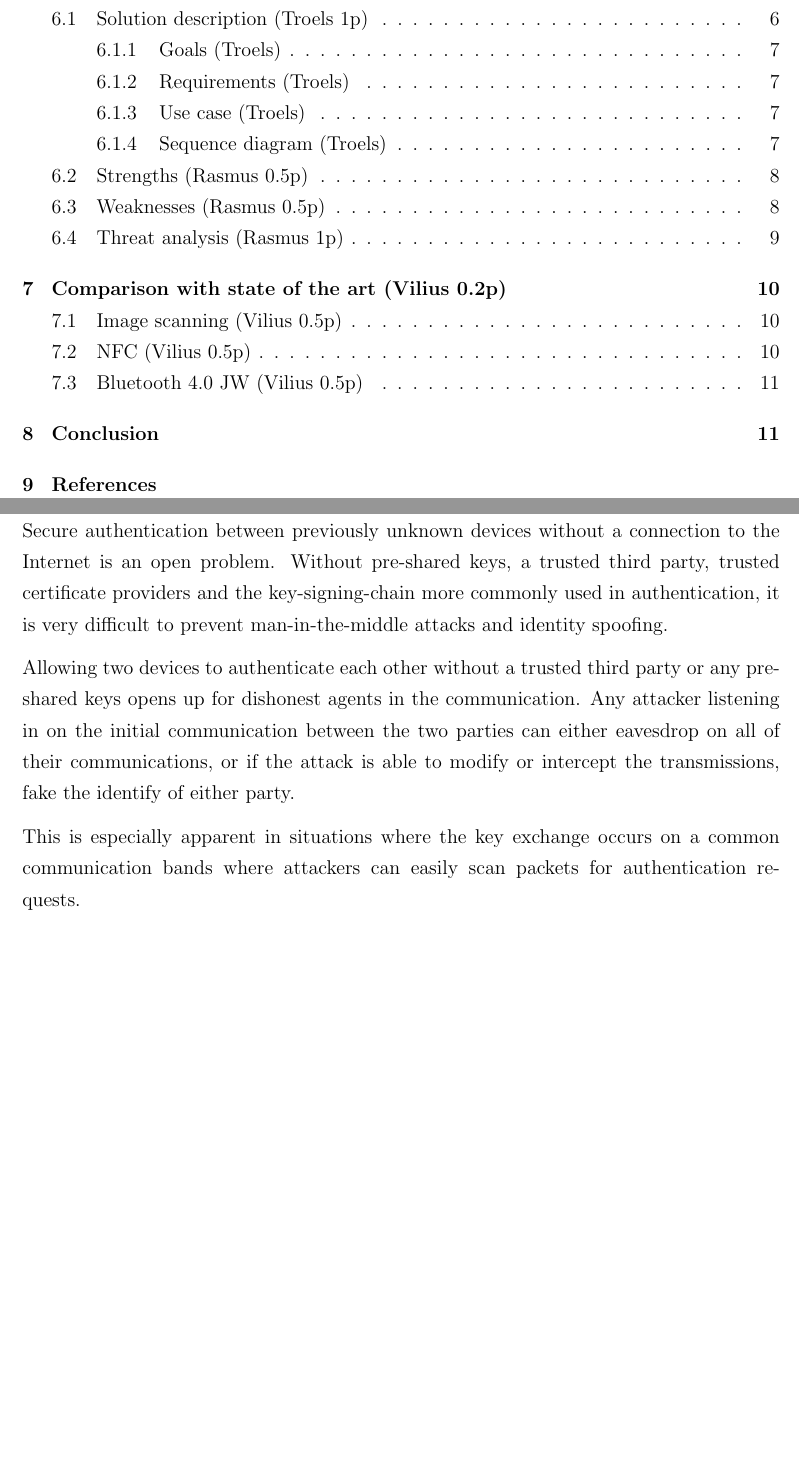
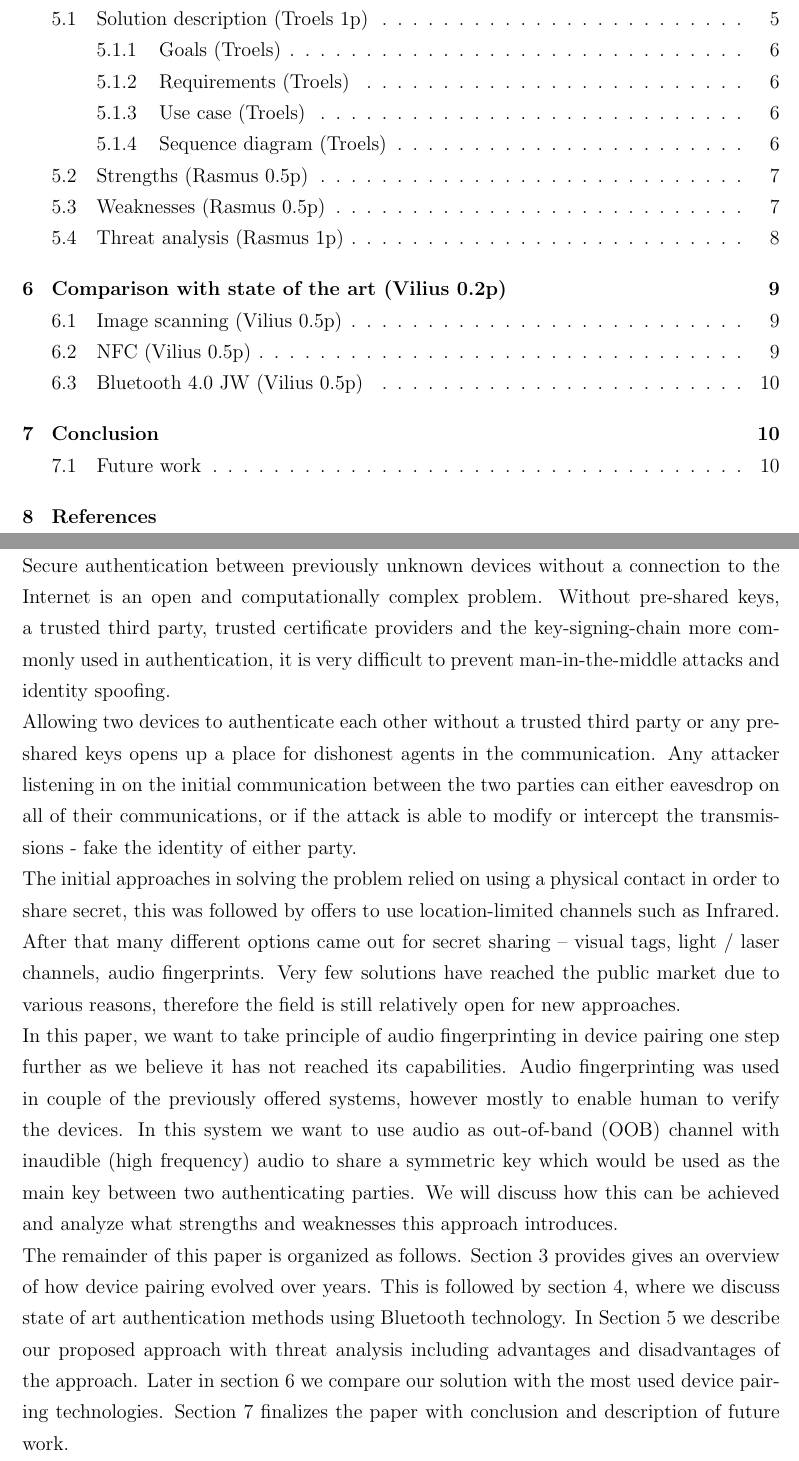
Before and after one commit to ttsoftware/applied-cryptography, a LaTeX document (latex/applied-cryptography-group-8.tex): two parts of pages 2 and 7 of 14 before the commit and two parts of pages 2 and 4 of 13 after it, joined at a grey line, cut so that both start at the same text, the shorter picture padded with empty space. Compiled offline with pdfLaTeX.

Commit message:
Added Intro, future work subsec, removed problem description

```diff
--- a/latex/applied-cryptography-group-8.tex
+++ b/latex/applied-cryptography-group-8.tex
@@ -95,6 +95,16 @@
 
 \section{Introduction (Justas)}
 \label{sec:Introduction}
+Secure authentication between previously unknown devices without a connection to the Internet is an open and computationally complex problem. Without pre-shared keys, a trusted third party, trusted certificate providers and the key-signing-chain more commonly used in authentication, it is very difficult to prevent man-in-the-middle attacks and identity spoofing.
+\newline
+Allowing two devices to authenticate each other without a trusted third party or any pre-shared keys opens up a place for dishonest agents in the communication. Any attacker listening in on the initial communication between the two parties can either eavesdrop on all of their communications, or if the attack is able to modify or intercept the transmissions - fake the identity of either party.
+\newline
+The initial approaches in solving the problem relied on using a physical contact in order to share secret, this was followed by offers to use location-limited channels such as Infrared. After that many different options came out for secret sharing – visual tags, light / laser channels, audio fingerprints. Very few solutions have reached the public market due to various reasons, therefore the field is still relatively open for new approaches.
+\newline
+In this paper, we want to take principle of audio fingerprinting in device pairing one step further as we believe it has not reached its capabilities. Audio fingerprinting was used in couple of the previously offered systems, however mostly to enable human to verify the devices. In this system we want to use audio as out-of-band (OOB) channel with inaudible (high frequency) audio to share a symmetric key which would be used as the main key between two authenticating parties. We will discuss how this can be achieved and analyze what strengths and weaknesses this approach introduces.
+\newline
+The remainder of this paper is organized as follows.
+Section 3 provides gives an overview of how device pairing evolved over years. This is followed by section 4, where we discuss state of art authentication methods using Bluetooth technology. In Section 5 we describe our proposed approach with threat analysis including advantages and disadvantages of the approach. Later in section 6 we compare our solution with the most used device pairing technologies. Section 7 finalizes the paper with conclusion and description of future work.
 
 \newpage
 
@@ -121,17 +132,6 @@ I: One device has a screen and another device has a numeric keypad. The device w
 Generates 6-digit key and transfers it via OoB channel. This method is as secure as the OoB channel it uses.
 \end{enumerate}
 All four ways are based on passing a short authenticated string, which is used to create a session between devices. SSP decides which method to use based on devices capabilities. The preferred method is  OoB, then NC, PE and the least preferred is JW.
-
-\newpage
-
-\section{Problem description (Troels 1p)}
-\label{sec:Problem}
-
-Secure authentication between previously unknown devices without a connection to the Internet is an open problem. Without pre-shared keys, a trusted third party, trusted certificate providers and the key-signing-chain more commonly used in authentication, it is very difficult to prevent man-in-the-middle attacks and identity spoofing.
-
-Allowing two devices to authenticate each other without a trusted third party or any pre-shared keys opens up for dishonest agents in the communication. Any attacker listening in on the initial communication between the two parties can either eavesdrop on all of their communications, or if the attack is able to modify or intercept the transmissions, fake the identify of either party.
-
-This is especially apparent in situations where the key exchange occurs on a common communication bands where attackers can easily scan packets for authentication requests.
 
 \newpage
 
```
Also changed, not shown: latex/applied-cryptography-group-8.pdf, latex/applied-cryptography-group-8.tex (5 more changed lines).
